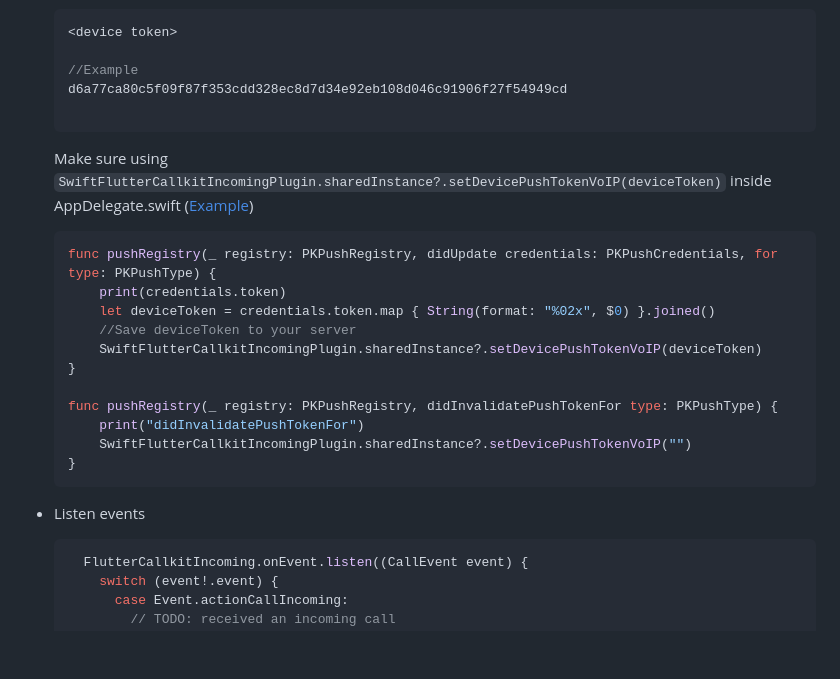
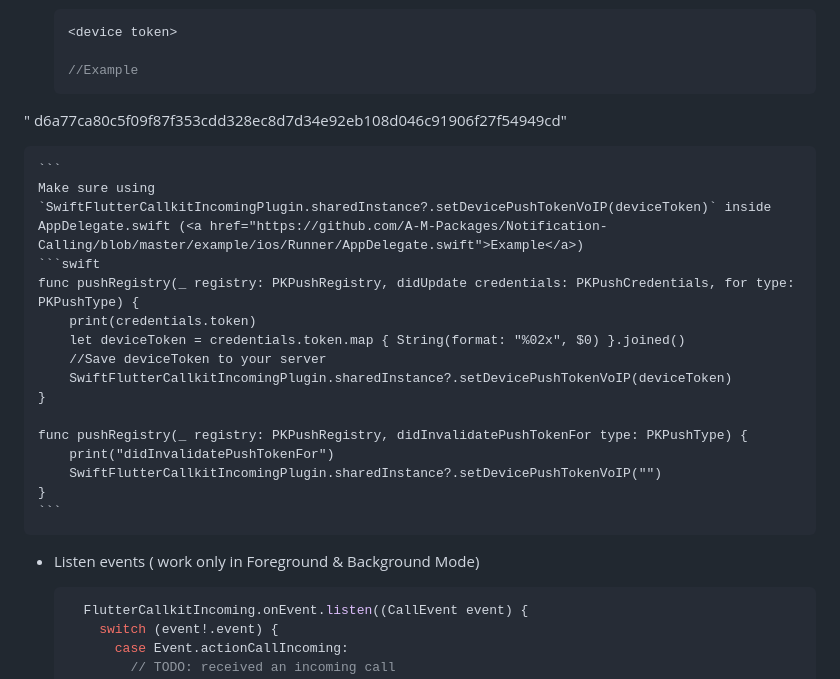
Before and after one commit to A-M-Packages/Notification-Calling, a Markdown page: README.md, the part around the change printed below. Rendered like a GitHub page; blank space fills up the shorter version.

````diff
--- a/README.md
+++ b/README.md
@@ -218,10 +220,10 @@ A Flutter plugin to show incoming call in your Flutter app(Custom for Android/Ca
     <device token>
 
     //Example
-    d6a77ca80c5f09f87f353cdd328ec8d7d34e92eb108d046c91906f27f54949cd
+"    d6a77ca80c5f09f87f353cdd328ec8d7d34e92eb108d046c91906f27f54949cd"
 
     ```
-    Make sure using `SwiftFlutterCallkitIncomingPlugin.sharedInstance?.setDevicePushTokenVoIP(deviceToken)` inside AppDelegate.swift (<a href="https://github.com/hiennguyen92/flutter_callkit_incoming/blob/master/example/ios/Runner/AppDelegate.swift">Example</a>)
+    Make sure using `SwiftFlutterCallkitIncomingPlugin.sharedInstance?.setDevicePushTokenVoIP(deviceToken)` inside AppDelegate.swift (<a href="https://github.com/A-M-Packages/Notification-Calling/blob/master/example/ios/Runner/AppDelegate.swift">Example</a>)
     ```swift
     func pushRegistry(_ registry: PKPushRegistry, didUpdate credentials: PKPushCredentials, for type: PKPushType) {
         print(credentials.token)
@@ -237,7 +239,7 @@ A Flutter plugin to show incoming call in your Flutter app(Custom for Android/Ca
     ```
 
 
-  * Listen events
+  * Listen events ( work only in Foreground & Background  Mode)
     ```dart
       FlutterCallkitIncoming.onEvent.listen((CallEvent event) {
         switch (event!.event) {
````
Also changed, not shown: other parts of README.md (+64 -130 lines).
